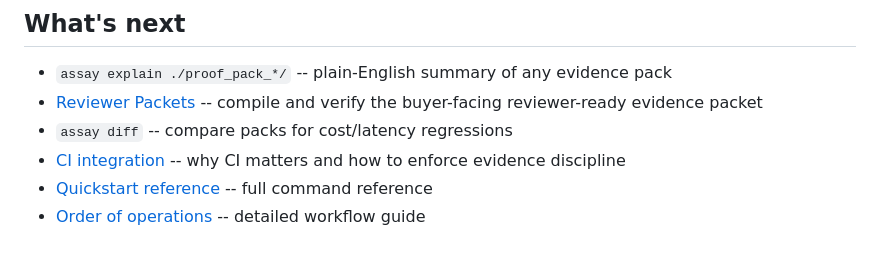
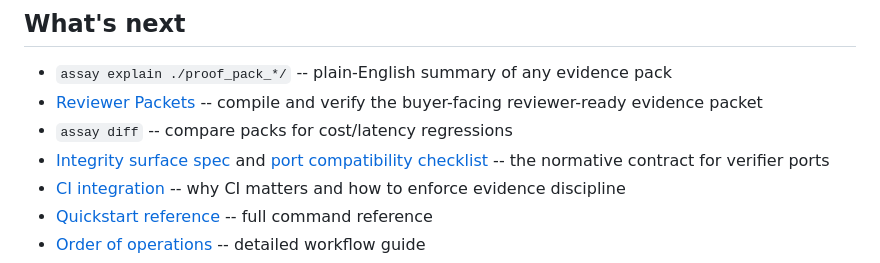
Before and after one commit to Haserjian/assay, a Markdown page: docs/START_HERE.md, the part around the change. Drawn GitHub-style.

```diff
--- a/docs/START_HERE.md
+++ b/docs/START_HERE.md
@@ -110,6 +110,7 @@ Open a PR and you'll see all three checks in your GitHub status checks.
 - `assay explain ./proof_pack_*/` -- plain-English summary of any evidence pack
 - [Reviewer Packets](reviewer-packets.md) -- compile and verify the buyer-facing reviewer-ready evidence packet
 - `assay diff` -- compare packs for cost/latency regressions
+- [Integrity surface spec](specs/INTEGRITY_SURFACE_SPEC_V1.md) and [port compatibility checklist](specs/INTEGRITY_PORT_COMPATIBILITY_CHECKLIST.md) -- the normative contract for verifier ports
 - [CI integration](ci-integration.md) -- why CI matters and how to enforce evidence discipline
 - [Quickstart reference](README_quickstart.md) -- full command reference
 - [Order of operations](ORDER_OF_OPERATIONS.md) -- detailed workflow guide
```
Also changed, not shown: docs/specs/INTEGRITY_PORT_COMPATIBILITY_CHECKLIST.md (added, +94 -0 lines), docs/specs/INTEGRITY_SURFACE_SPEC_V1.md (+13 -4 lines).
